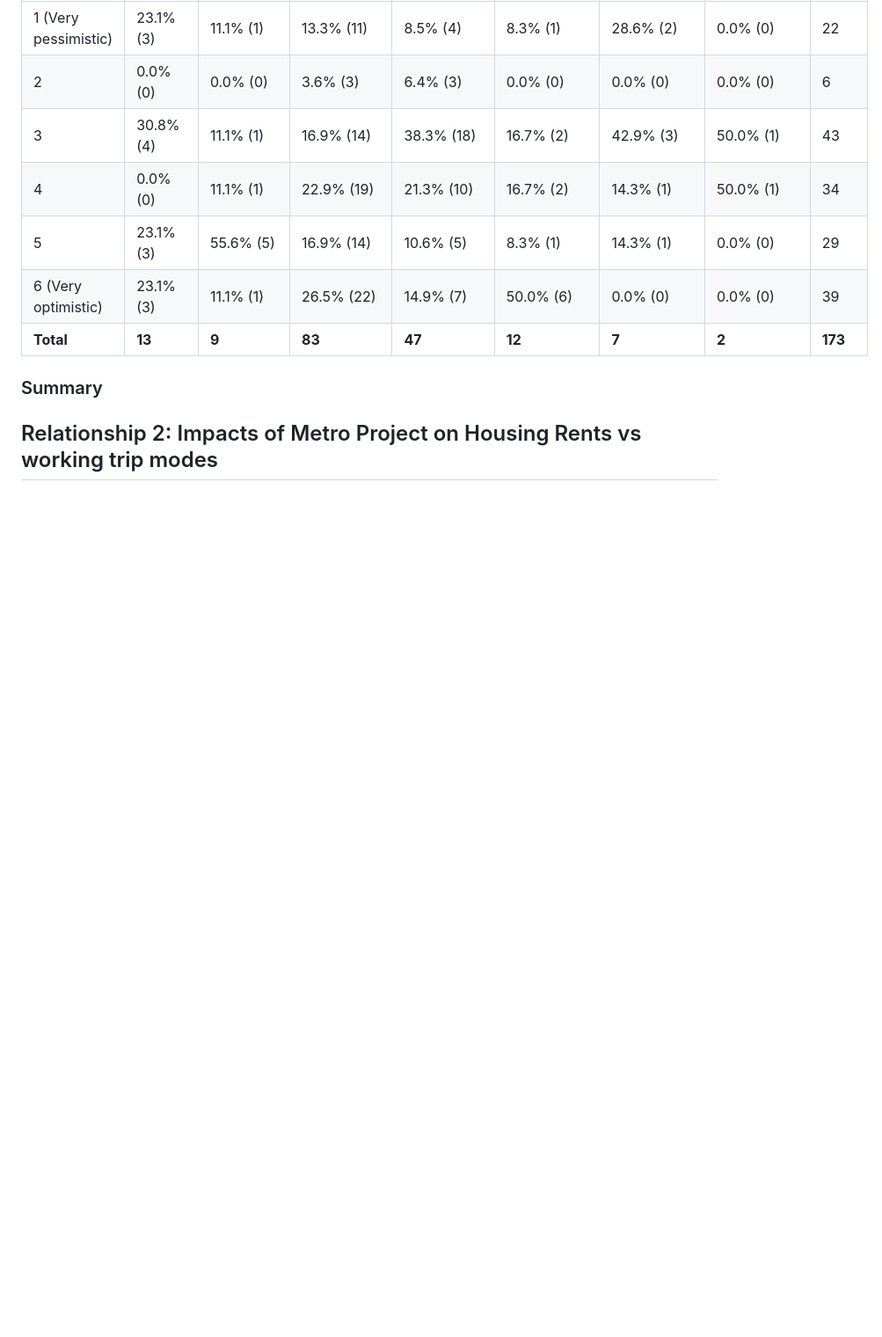
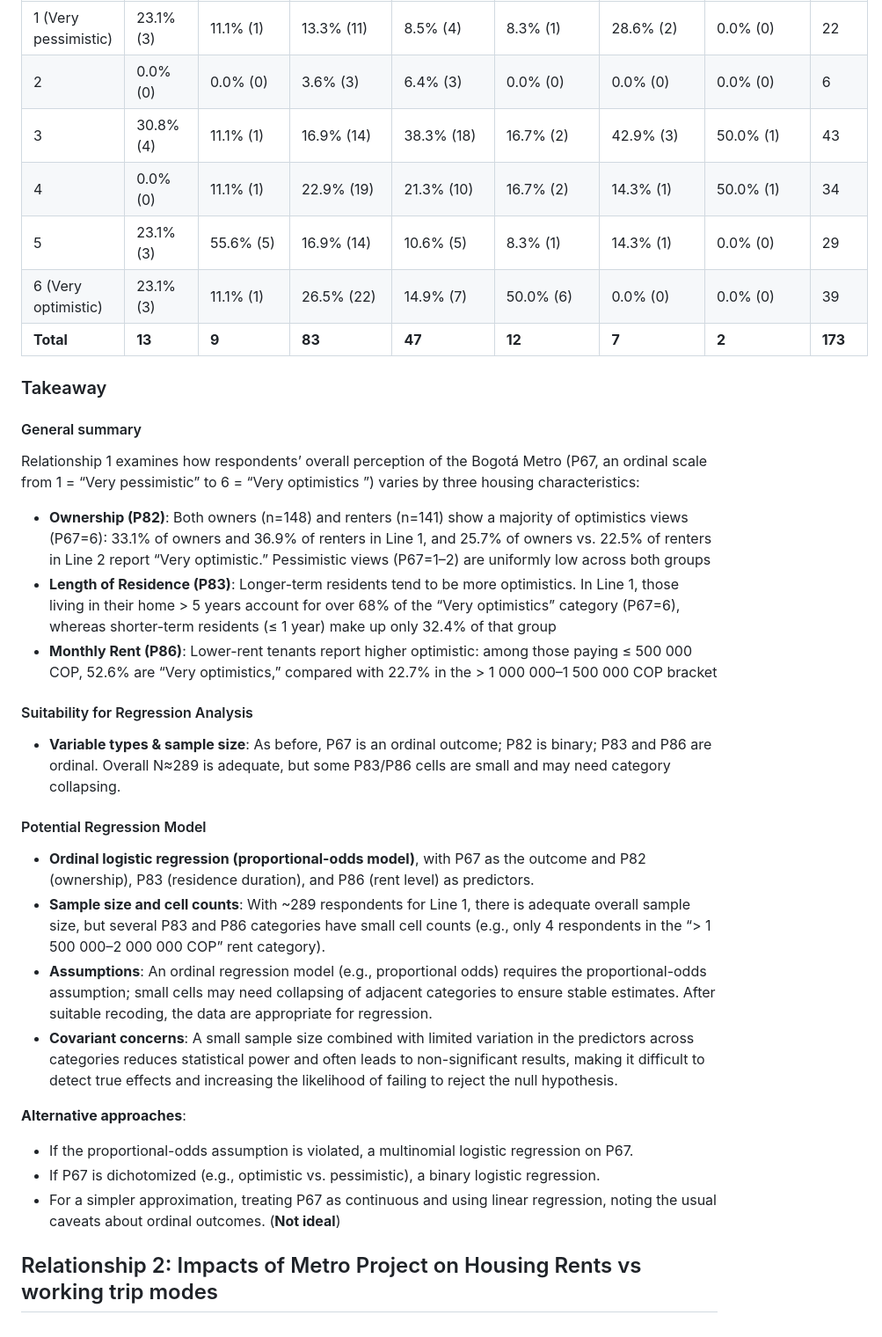
Before and after one commit to MUSA-Zhanchao/explortary-metro, a Markdown page: bivariable.md, the part around the change. Shown at 88% size. GitHub-like rendering; blank space fills up the shorter version.

```diff
--- a/bivariable.md
+++ b/bivariable.md
@@ -96,7 +96,32 @@ The survey question involved `P67` vs `P82, P83, P86`
 | 6 (Very optimistic)| 23.1% (3)    | 11.1% (1)       | 26.5% (22)                | 14.9% (7)                   | 50.0% (6)                   | 0.0% (0)                    | 0.0% (0)                    | 39    |
 | **Total** | **13** | **9**           | **83**                    | **47**                      | **12**                      | **7**                       | **2**                       | **173** |
 
-### Summary
+### Takeaway
+
+#### General summary
+
+Relationship 1 examines how respondents’ overall perception of the Bogotá Metro (P67, an ordinal scale from 1 = “Very pessimistic” to 6 = “Very optimistics ”) varies by three housing characteristics:
+- **Ownership (P82)**: Both owners (n=148) and renters (n=141) show a majority of optimistics views (P67=6): 33.1% of owners and 36.9% of renters in Line 1, and 25.7% of owners vs. 22.5% of renters in Line 2 report “Very optimistic.” Pessimistic views (P67=1–2) are uniformly low across both groups
+- **Length of Residence (P83)**: Longer-term residents tend to be more optimistics. In Line 1, those living in their home > 5 years account for over 68% of the “Very optimistics” category (P67=6), whereas shorter-term residents (≤ 1 year) make up only 32.4% of that group
+- **Monthly Rent (P86)**: Lower-rent tenants report higher optimistic: among those paying ≤ 500 000 COP, 52.6% are “Very optimistics,” compared with 22.7% in the > 1 000 000–1 500 000 COP bracket
+
+#### Suitability for Regression Analysis
+
+- **Variable types & sample size**: As before, P67 is an ordinal outcome; P82 is binary; P83 and P86 are ordinal. Overall N≈289 is adequate, but some P83/P86 cells are small and may need category collapsing.
 
 
+#### Potential Regression Model
+
+- **Ordinal logistic regression (proportional-odds model)**, with P67 as the outcome and P82 (ownership), P83 (residence duration), and P86 (rent level) as predictors.
+- **Sample size and cell counts**: With ~289 respondents for Line 1, there is adequate overall sample size, but several P83 and P86 categories have small cell counts (e.g., only 4 respondents in the “> 1 500 000–2 000 000 COP” rent category).
+- **Assumptions**: An ordinal regression model (e.g., proportional odds) requires the proportional-odds assumption; small cells may need collapsing of adjacent categories to ensure stable estimates. After suitable recoding, the data are appropriate for regression.
+- **Covariant concerns**: A small sample size combined with limited variation in the predictors across categories reduces statistical power and often leads to non-significant results, making it difficult to detect true effects and increasing the likelihood of failing to reject the null hypothesis.
+
+
+**Alternative approaches**:
+
+- If the proportional-odds assumption is violated, a multinomial logistic regression on P67.
+- If P67 is dichotomized (e.g., optimistic vs. pessimistic), a binary logistic regression.
+- For a simpler approximation, treating P67 as continuous and using linear regression, noting the usual caveats about ordinal outcomes. (**Not ideal**)
+
 ## Relationship 2: Impacts of Metro Project on Housing Rents vs working trip modes
```
